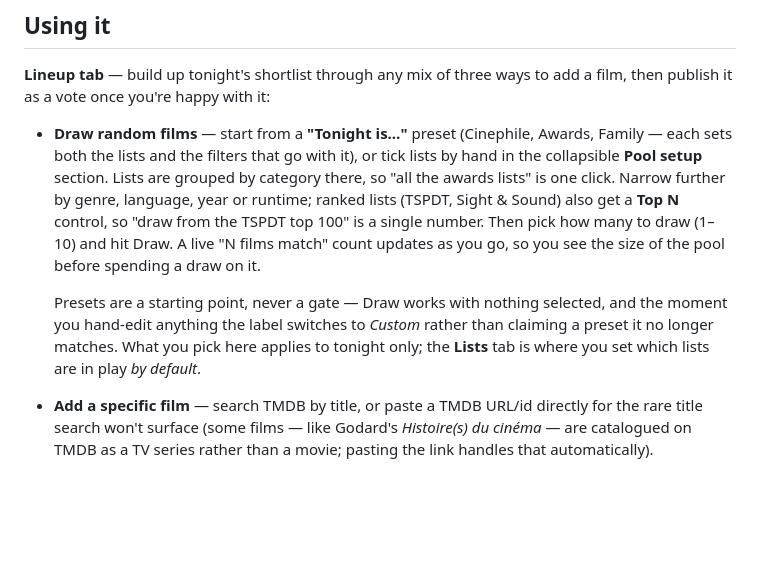
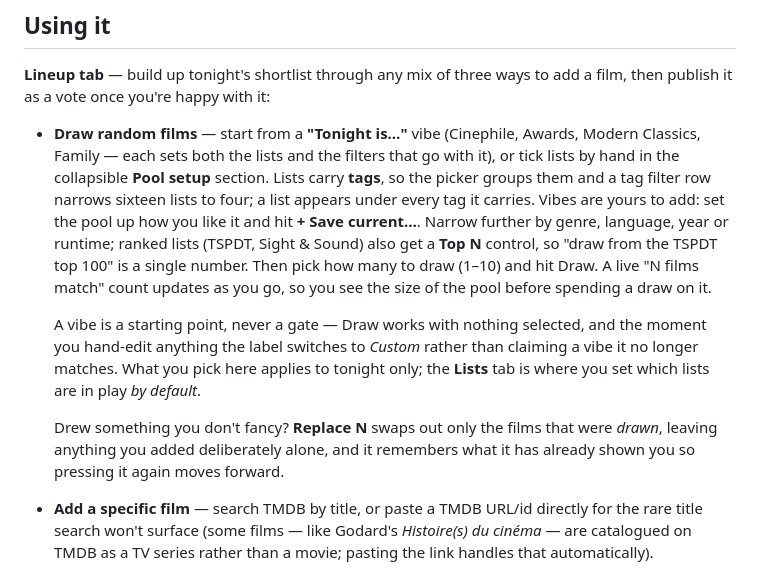
Before and after one commit to vronizor/double-feature, a Markdown page: README.md, the part around one of its changes. Rendered like a GitHub page; blank space fills up the shorter version.

```diff
--- a/README.md
+++ b/README.md
@@ -74,21 +74,27 @@ Seed lists arrive **active**, so you can draw immediately.
 **Lineup tab** — build up tonight's shortlist through any mix of three ways to
 add a film, then publish it as a vote once you're happy with it:
 
-- **Draw random films** — start from a **"Tonight is…"** preset (Cinephile,
-  Awards, Family — each sets both the lists and the filters that go with it),
-  or tick lists by hand in the collapsible **Pool setup** section. Lists are
-  grouped by category there, so "all the awards lists" is one click. Narrow
-  further by genre, language, year or runtime; ranked lists (TSPDT, Sight &
-  Sound) also get a **Top N** control, so "draw from the TSPDT top 100" is a
+- **Draw random films** — start from a **"Tonight is…"** vibe (Cinephile,
+  Awards, Modern Classics, Family — each sets both the lists and the filters
+  that go with it), or tick lists by hand in the collapsible **Pool setup**
+  section. Lists carry **tags**, so the picker groups them and a tag filter row
+  narrows sixteen lists to four; a list appears under every tag it carries.
+  Vibes are yours to add: set the pool up how you like it and hit
+  **+ Save current…**. Narrow further by genre, language, year or runtime;
+  ranked lists (TSPDT, Sight & Sound) also get a **Top N** control, so "draw from the TSPDT top 100" is a
   single number. Then pick how many to draw (1–10) and hit Draw. A live
   "N films match" count updates as you go, so you see the size of the pool
   before spending a draw on it.
 
-  Presets are a starting point, never a gate — Draw works with nothing
-  selected, and the moment you hand-edit anything the label switches to
-  *Custom* rather than claiming a preset it no longer matches. What you pick
-  here applies to tonight only; the **Lists** tab is where you set which lists
-  are in play *by default*.
+  A vibe is a starting point, never a gate — Draw works with nothing selected,
+  and the moment you hand-edit anything the label switches to *Custom* rather
+  than claiming a vibe it no longer matches. What you pick here applies to
+  tonight only; the **Lists** tab is where you set which lists are in play *by
+  default*.
+
+  Drew something you don't fancy? **Replace N** swaps out only the films that
+  were *drawn*, leaving anything you added deliberately alone, and it remembers
+  what it has already shown you so pressing it again moves forward.
 - **Add a specific film** — search TMDB by title, or paste a TMDB URL/id
   directly for the rare title search won't surface (some films — like Godard's
   *Histoire(s) du cinéma* — are catalogued on TMDB as a TV series rather than a
```
Also changed, not shown: other parts of README.md (+14 -9 lines).
